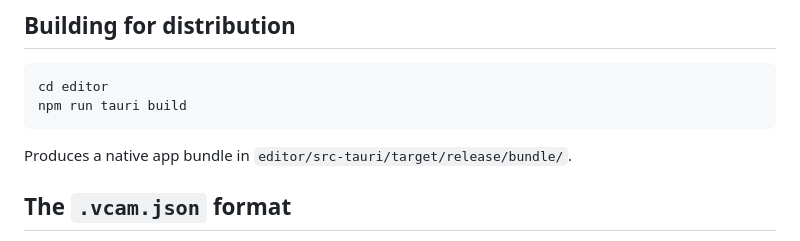
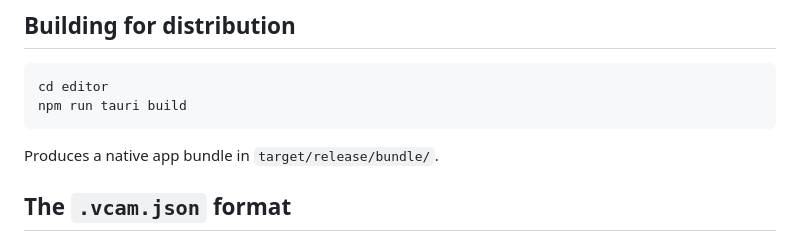
Before and after one commit to Kazox61/OpenSideline, a Markdown page: README.md, the part around the change. Drawn GitHub-style.

````diff
--- a/README.md
+++ b/README.md
@@ -66,7 +66,7 @@ cd editor
 npm run tauri build
 ```
 
-Produces a native app bundle in `editor/src-tauri/target/release/bundle/`.
+Produces a native app bundle in `target/release/bundle/`.
 
 ## The `.vcam.json` format
 
````
